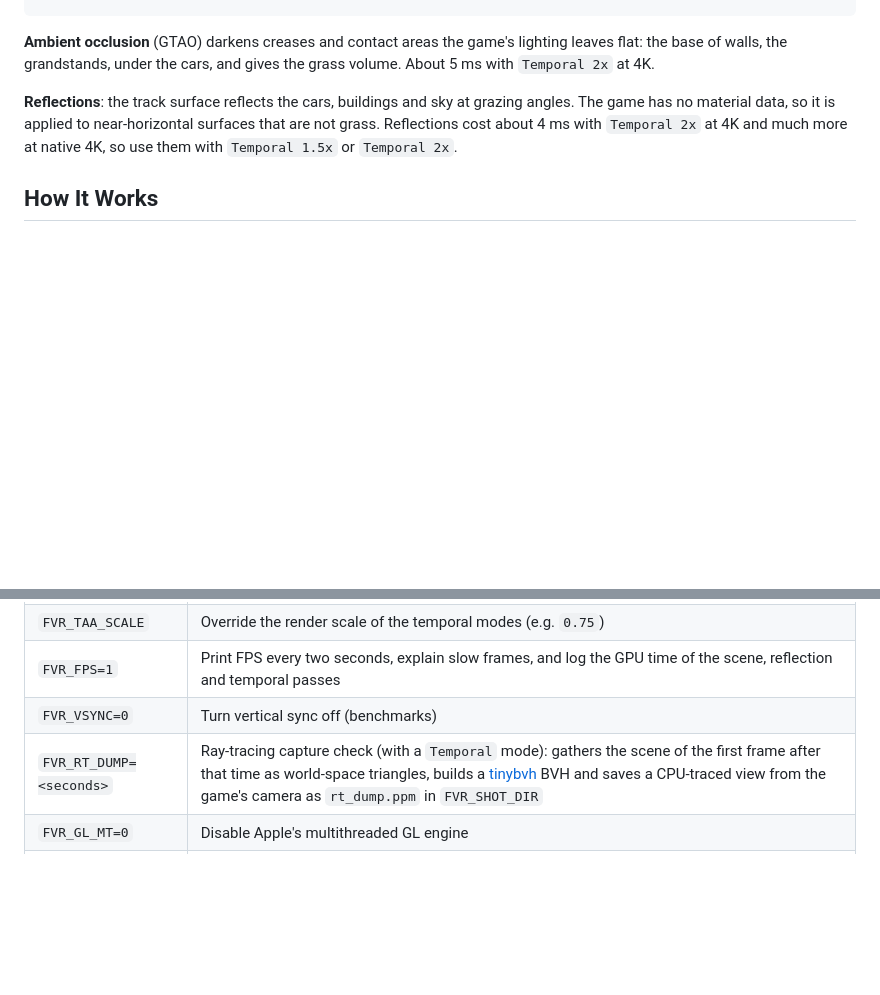
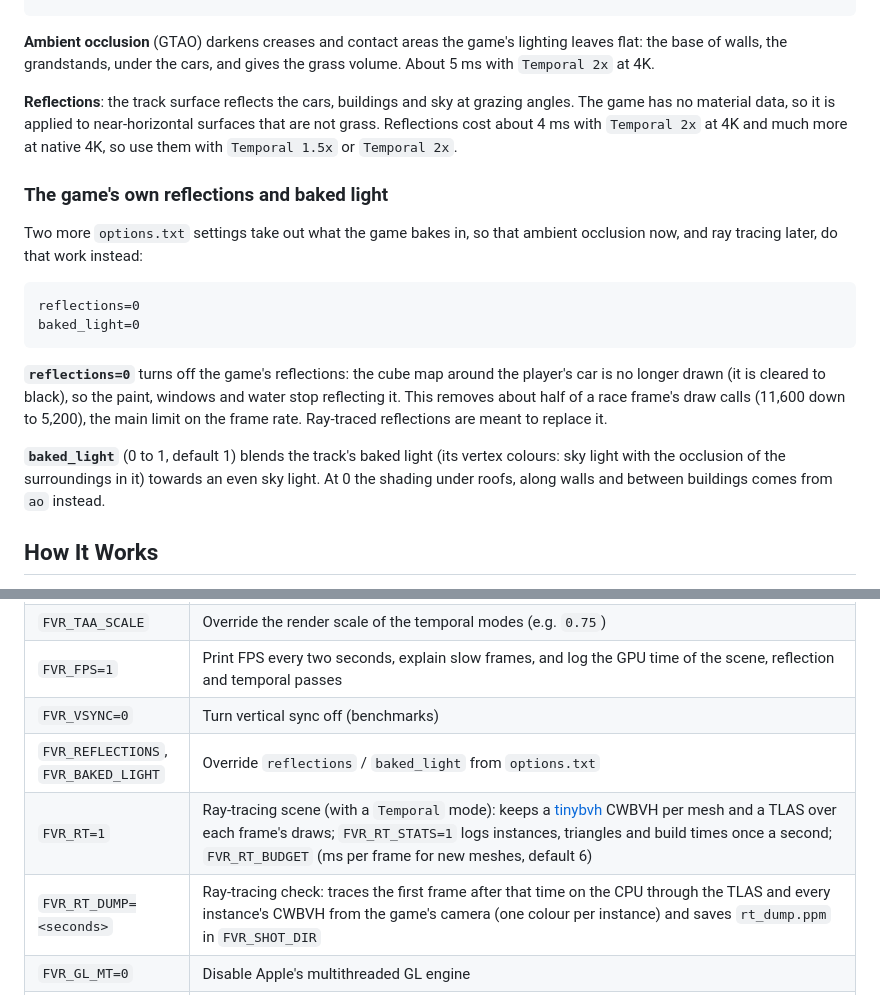
Before and after one commit to BlackLineInteractive/FerrariVirtualRace-MacOS-Port, a Markdown page: README.md, 2 parts joined by grey strips. Drawn GitHub-style; blank space fills up the shorter version.

````diff
--- a/README.md
+++ b/README.md
@@ -68,6 +68,19 @@ ssr=0.8
 
 **Reflections**: the track surface reflects the cars, buildings and sky at grazing angles. The game has no material data, so it is applied to near-horizontal surfaces that are not grass. Reflections cost about 4 ms with `Temporal 2x` at 4K and much more at native 4K, so use them with `Temporal 1.5x` or `Temporal 2x`.
 
+### The game's own reflections and baked light
+
+Two more `options.txt` settings take out what the game bakes in, so that ambient occlusion now, and ray tracing later, do that work instead:
+
+```text
+reflections=0
+baked_light=0
+```
+
+**`reflections=0`** turns off the game's reflections: the cube map around the player's car is no longer drawn (it is cleared to black), so the paint, windows and water stop reflecting it. This removes about half of a race frame's draw calls (11,600 down to 5,200), the main limit on the frame rate. Ray-traced reflections are meant to replace it.
+
+**`baked_light`** (0 to 1, default 1) blends the track's baked light (its vertex colours: sky light with the occlusion of the surroundings in it) towards an even sky light. At 0 the shading under roofs, along walls and between buildings comes from `ao` instead.
+
 ## How It Works
 
 1. **Function Discovery (`ghidra/`)** - [ExportFuncs.java](ghidra/ExportFuncs.java) exports function boundaries and computed-jump targets from `FerrariVR_Hi.exe` into [funcs_hi.jsonl](ghidra/funcs_hi.jsonl).
@@ -122,7 +135,9 @@ On first launch, [config.cpp](runtime/config.cpp) writes a default windowed `Con
 | `FVR_TAA_SCALE` | Override the render scale of the temporal modes (e.g. `0.75`) |
 | `FVR_FPS=1` | Print FPS every two seconds, explain slow frames, and log the GPU time of the scene, reflection and temporal passes |
 | `FVR_VSYNC=0` | Turn vertical sync off (benchmarks) |
-| `FVR_RT_DUMP=<seconds>` | Ray-tracing capture check (with a `Temporal` mode): gathers the scene of the first frame after that time as world-space triangles, builds a [tinybvh](third_party/tiny_bvh.h) BVH and saves a CPU-traced view from the game's camera as `rt_dump.ppm` in `FVR_SHOT_DIR` |
+| `FVR_REFLECTIONS`, `FVR_BAKED_LIGHT` | Override `reflections` / `baked_light` from `options.txt` |
+| `FVR_RT=1` | Ray-tracing scene (with a `Temporal` mode): keeps a [tinybvh](third_party/tiny_bvh.h) CWBVH per mesh and a TLAS over each frame's draws; `FVR_RT_STATS=1` logs instances, triangles and build times once a second; `FVR_RT_BUDGET` (ms per frame for new meshes, default 6) |
+| `FVR_RT_DUMP=<seconds>` | Ray-tracing check: traces the first frame after that time on the CPU through the TLAS and every instance's CWBVH from the game's camera (one colour per instance) and saves `rt_dump.ppm` in `FVR_SHOT_DIR` |
 | `FVR_GL_MT=0` | Disable Apple's multithreaded GL engine |
 | `FVR_KEYS` | Scripted key presses `ms:Key[:holdms],...`; the real keyboard and mouse are ignored while set. `9000:Return,12000:Return,15000:Return,18000:Return,21000:Return,24000:Return` drives the menus into a race |
 | `FVR_SHOT_DIR` + `FVR_SHOT_FRAMES` / `FVR_SHOT_SECS` | Dump the back buffer as PPM at given frame numbers or seconds; `FVR_SHOT_POST=1` also dumps the window after post-processing |
````
Also changed, not shown: docs/ROADMAP.md (+4 -0 lines), media/dev/rt_tlas_cpu.png (added), 9 other files.
